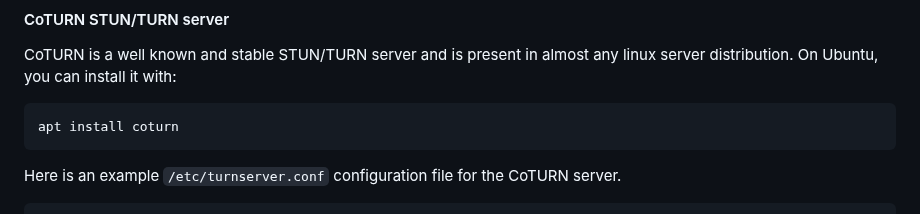
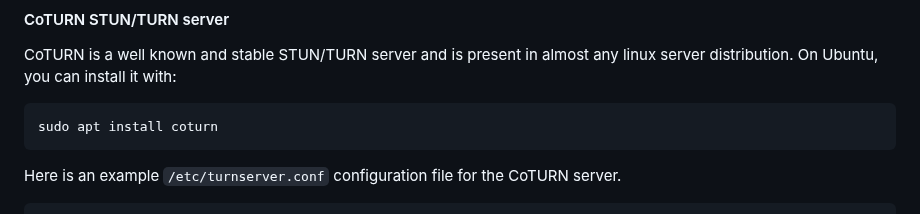
Before and after one commit to bilo1967/rebooth, a Markdown page: README-TURNSTUN.md, the part around the change. GitHub-like rendering.

Commit message:
Fixed typo

````diff
--- a/README-TURNSTUN.md
+++ b/README-TURNSTUN.md
@@ -66,7 +66,7 @@ eturnal:
 CoTURN is a well known and stable STUN/TURN server and is present in almost any linux server distribution. On Ubuntu, you can install it with:
 
 ```bash
-apt install coturn
+sudo apt install coturn
 ```
 
 Here is an example `/etc/turnserver.conf` configuration file for the CoTURN server.
````
